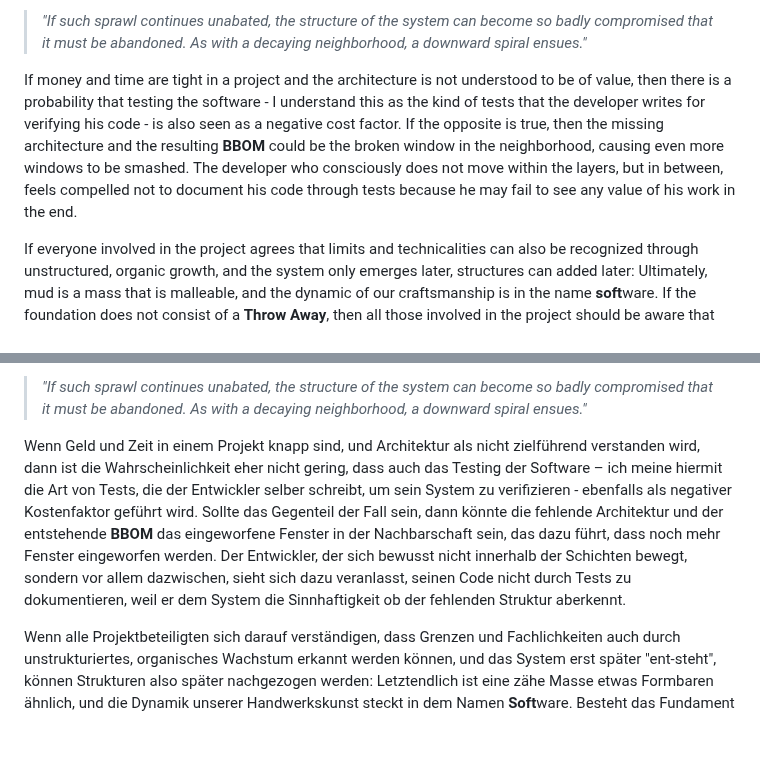
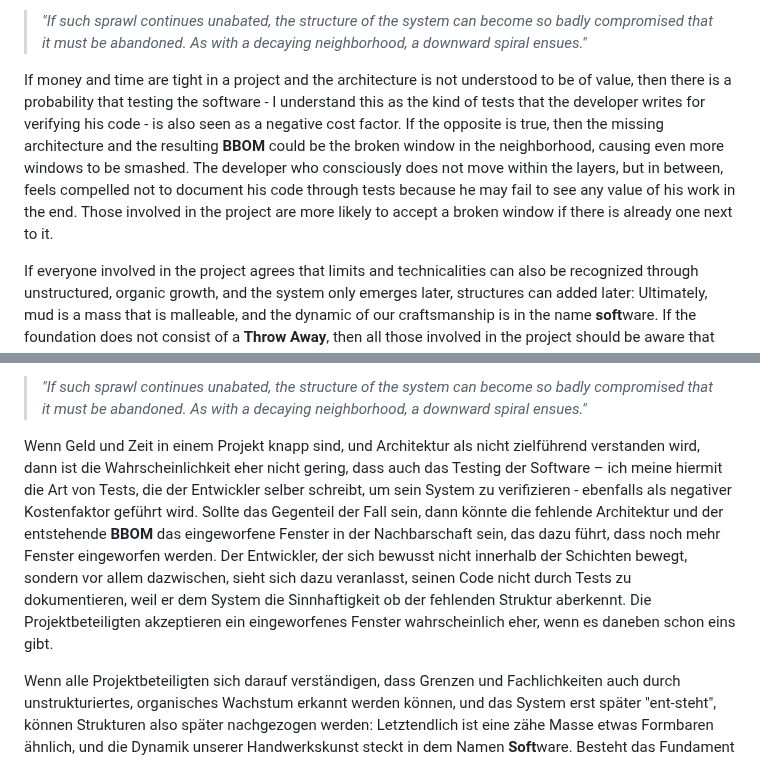
Before and after one commit to ThorstenSuckow/thorsten.suckow-homberg.de, a Markdown page: blog/2023-04-14-big-ball-of-mud-decay/index.md, 2 parts joined by grey strips. Rendered like a GitHub page; folded sections open; blank space fills up the shorter version.

Commit message:
docs(blog): add conclusion to section in BBOM article

```diff
--- a/blog/2023-04-14-big-ball-of-mud-decay/index.md
+++ b/blog/2023-04-14-big-ball-of-mud-decay/index.md
@@ -59,7 +59,7 @@ I did not assume this implication in my comment. What I meant was: If architectu
 
 > _"If such sprawl continues unabated, the structure of the system can become so badly compromised that it must be abandoned. As with a decaying neighborhood, a downward spiral ensues."_
 
-If money and time are tight in a project and the architecture is not understood to be of value, then there is a probability that testing the software - I understand this as the kind of tests that the developer writes for verifying his code - is also seen as a negative cost factor. If the opposite is true, then the missing architecture and the resulting **BBOM** could be the broken window in the neighborhood, causing even more windows to be smashed. The developer who consciously does not move within the layers, but in between, feels compelled not to document his code through tests because he may fail to see any value of his work in the end.
+If money and time are tight in a project and the architecture is not understood to be of value, then there is a probability that testing the software - I understand this as the kind of tests that the developer writes for verifying his code - is also seen as a negative cost factor. If the opposite is true, then the missing architecture and the resulting **BBOM** could be the broken window in the neighborhood, causing even more windows to be smashed. The developer who consciously does not move within the layers, but in between, feels compelled not to document his code through tests because he may fail to see any value of his work in the end. Those involved in the project are more likely to accept a broken window if there is already one next to it.
 
 If everyone involved in the project agrees that limits and technicalities can also be recognized through unstructured, organic growth, and the system only emerges later, structures can added later: Ultimately, mud is a mass that is malleable, and the dynamic of our craftsmanship is in the name **soft**ware. If the foundation does not consist of a **Throw Away**, then all those involved in the project should be aware that testing is required: the rationale of all those responsible prevents the first window being thrown in, and it is up to the technical experts and programmers to ensure that there won't ever be any.
 
@@ -104,7 +104,7 @@ Vom dieser Implikation bin ich in meinem Kommentar nicht ausgegangen. Was ich me
 
 > _"If such sprawl continues unabated, the structure of the system can become so badly compromised that it must be abandoned. As with a decaying neighborhood, a downward spiral ensues."_
 
-Wenn Geld und Zeit in einem Projekt knapp sind, und Architektur als nicht zielführend verstanden wird, dann ist die Wahrscheinlichkeit eher nicht gering, dass auch das Testing der Software – ich meine hiermit die Art von Tests, die der Entwickler selber schreibt, um sein System zu verifizieren - ebenfalls als negativer Kostenfaktor geführt wird. Sollte das Gegenteil der Fall sein, dann könnte die fehlende Architektur und der entstehende **BBOM** das eingeworfene Fenster in der Nachbarschaft sein, das dazu führt, dass noch  mehr Fenster eingeworfen werden. Der Entwickler, der sich bewusst nicht innerhalb der Schichten bewegt, sondern vor allem dazwischen, sieht sich dazu veranlasst, seinen Code nicht durch Tests zu dokumentieren, weil er dem System die Sinnhaftigkeit ob der fehlenden Struktur aberkennt.
+Wenn Geld und Zeit in einem Projekt knapp sind, und Architektur als nicht zielführend verstanden wird, dann ist die Wahrscheinlichkeit eher nicht gering, dass auch das Testing der Software – ich meine hiermit die Art von Tests, die der Entwickler selber schreibt, um sein System zu verifizieren - ebenfalls als negativer Kostenfaktor geführt wird. Sollte das Gegenteil der Fall sein, dann könnte die fehlende Architektur und der entstehende **BBOM** das eingeworfene Fenster in der Nachbarschaft sein, das dazu führt, dass noch  mehr Fenster eingeworfen werden. Der Entwickler, der sich bewusst nicht innerhalb der Schichten bewegt, sondern vor allem dazwischen, sieht sich dazu veranlasst, seinen Code nicht durch Tests zu dokumentieren, weil er dem System die Sinnhaftigkeit ob der fehlenden Struktur aberkennt. Die Projektbeteiligten akzeptieren ein eingeworfenes Fenster wahrscheinlich eher, wenn es daneben schon eins gibt.
 
 Wenn alle Projektbeteiligten sich darauf verständigen, dass Grenzen und Fachlichkeiten auch durch unstrukturiertes, organisches Wachstum erkannt werden können, und das System erst später "ent-steht", können Strukturen also später nachgezogen werden: Letztendlich ist eine zähe Masse etwas Formbaren ähnlich, und die Dynamik unserer Handwerkskunst steckt in dem Namen **Soft**ware. Besteht das Fundament möglichst nicht aus einem **Throw Away**, dann sollte auch allen Projektbeteiligten die Notwendigkeit von Tests klar sein: Die Räson aller Verantwortlichen verhindern somit ein erstes eingeworfenes Fenster, und es ist an Fachexperten und Programmierern, dass es nicht zu weiteren kommt.
 
```
